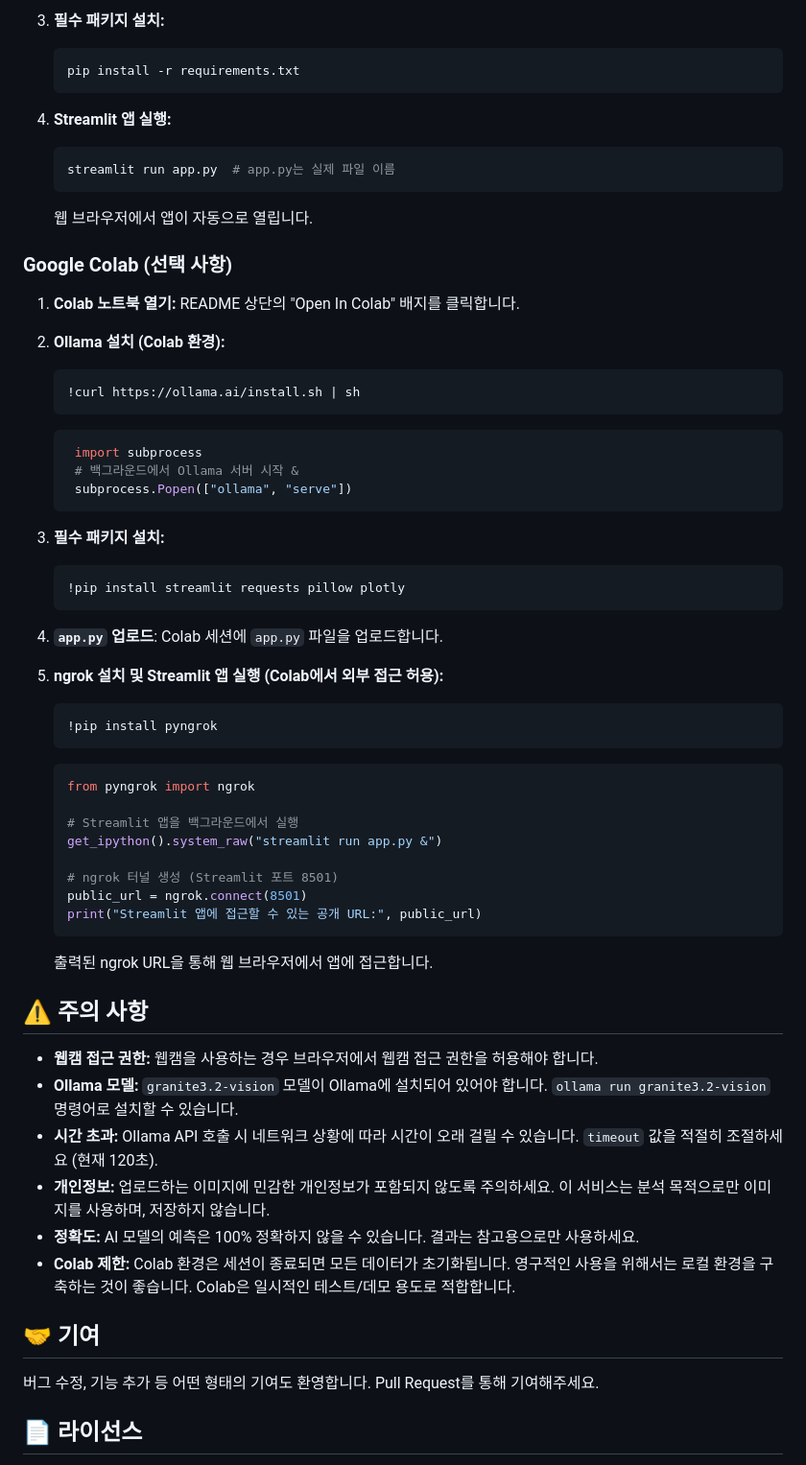
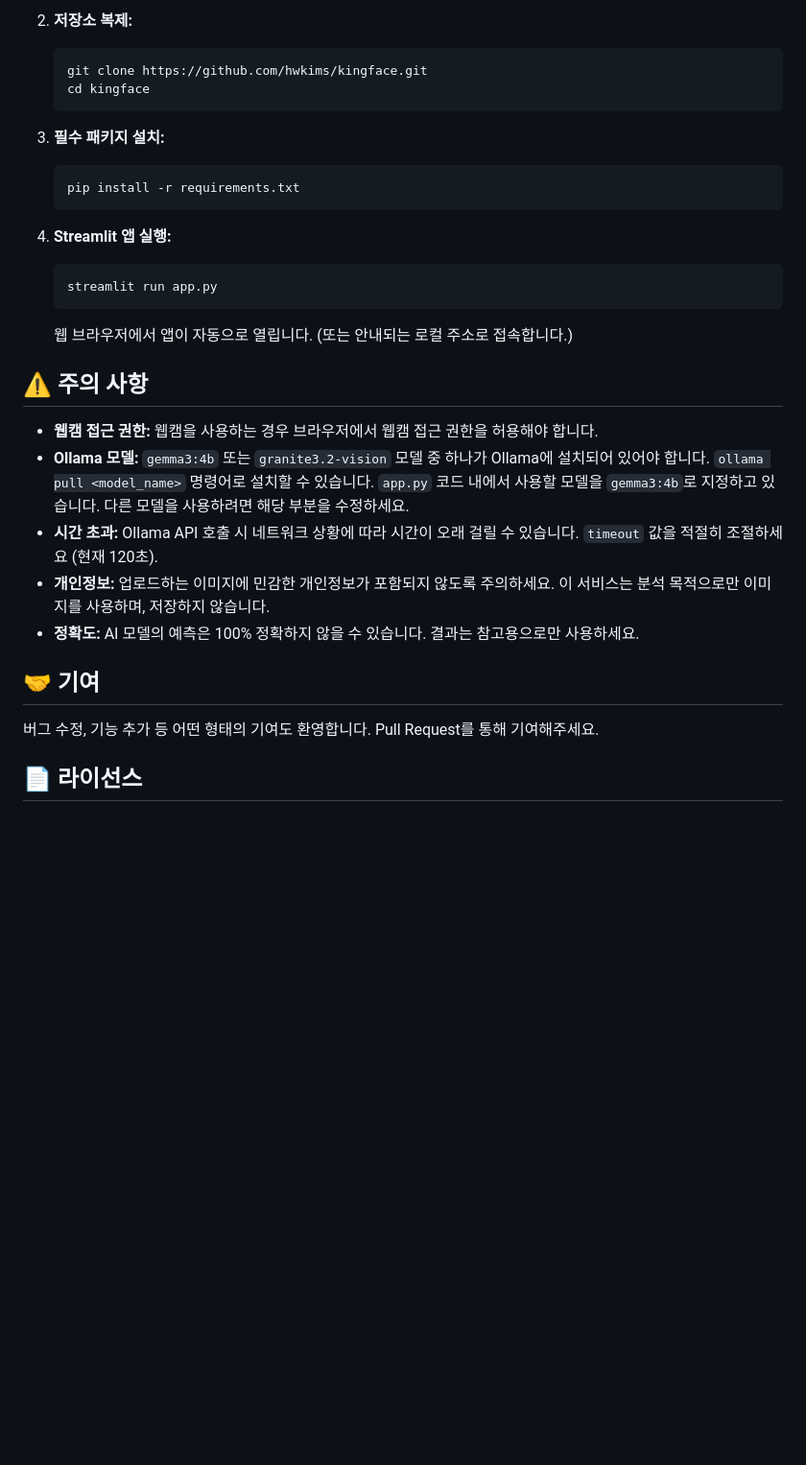
Before and after one commit to hwkims/kingface, a Markdown page: README.md, the part around one of its changes. Shown at 96% size. GitHub-like rendering; blank space fills up the shorter version.

````diff
--- a/README.md
+++ b/README.md
@@ -74,62 +66,31 @@
-3. **필수 패키지 설치:**
-   ```bash
-   pip install -r requirements.txt
-   ```
-
-4. **Streamlit 앱 실행:**
-   ```bash
-   streamlit run app.py  # app.py는 실제 파일 이름
-   ```
-   웹 브라우저에서 앱이 자동으로 열립니다.
-
-### Google Colab (선택 사항)
-
-1. **Colab 노트북 열기:**  README 상단의 "Open In Colab" 배지를 클릭합니다.
-2. **Ollama 설치 (Colab 환경):**
-   ```python
-   !curl https://ollama.ai/install.sh | sh
-   ```
-   ```python
-    import subprocess
-    # 백그라운드에서 Ollama 서버 시작 &
-    subprocess.Popen(["ollama", "serve"])
-   ```
-3. **필수 패키지 설치:**
-    ```python
-    !pip install streamlit requests pillow plotly
-    ```
-4. **`app.py` 업로드**:  Colab 세션에 `app.py` 파일을 업로드합니다.
-
-5.  **ngrok 설치 및 Streamlit 앱 실행 (Colab에서 외부 접근 허용):**
-
-    ```python
-    !pip install pyngrok
+2.  **저장소 복제:**
+    ```bash
+    git clone https://github.com/hwkims/kingface.git
+    cd kingface
     ```
 
-    ```python
-    from pyngrok import ngrok
+3.  **필수 패키지 설치:**
+    ```bash
+    pip install -r requirements.txt
+    ```
 
-    # Streamlit 앱을 백그라운드에서 실행
-    get_ipython().system_raw("streamlit run app.py &")
-
-    # ngrok 터널 생성 (Streamlit 포트 8501)
-    public_url = ngrok.connect(8501)
-    print("Streamlit 앱에 접근할 수 있는 공개 URL:", public_url)
+4.  **Streamlit 앱 실행:**
+    ```bash
+    streamlit run app.py
     ```
-    출력된 ngrok URL을 통해 웹 브라우저에서 앱에 접근합니다.
+    웹 브라우저에서 앱이 자동으로 열립니다. (또는 안내되는 로컬 주소로 접속합니다.)
 
 ## ⚠️ 주의 사항
 
-- **웹캠 접근 권한:**  웹캠을 사용하는 경우 브라우저에서 웹캠 접근 권한을 허용해야 합니다.
-- **Ollama 모델:** `granite3.2-vision` 모델이 Ollama에 설치되어 있어야 합니다.  `ollama run granite3.2-vision` 명령어로 설치할 수 있습니다.
-- **시간 초과:**  Ollama API 호출 시 네트워크 상황에 따라 시간이 오래 걸릴 수 있습니다.  `timeout` 값을 적절히 조절하세요 (현재 120초).
-- **개인정보:**  업로드하는 이미지에 민감한 개인정보가 포함되지 않도록 주의하세요. 이 서비스는 분석 목적으로만 이미지를 사용하며, 저장하지 않습니다.
-- **정확도:**  AI 모델의 예측은 100% 정확하지 않을 수 있습니다.  결과는 참고용으로만 사용하세요.
-- **Colab 제한:**  Colab 환경은 세션이 종료되면 모든 데이터가 초기화됩니다.  영구적인 사용을 위해서는 로컬 환경을 구축하는 것이 좋습니다.  Colab은 일시적인 테스트/데모 용도로 적합합니다.
+-   **웹캠 접근 권한:** 웹캠을 사용하는 경우 브라우저에서 웹캠 접근 권한을 허용해야 합니다.
+-   **Ollama 모델:** `gemma3:4b` 또는 `granite3.2-vision` 모델 중 하나가 Ollama에 설치되어 있어야 합니다. `ollama pull <model_name>` 명령어로 설치할 수 있습니다.  `app.py` 코드 내에서 사용할 모델을 `gemma3:4b`로 지정하고 있습니다.  다른 모델을 사용하려면 해당 부분을 수정하세요.
+-   **시간 초과:** Ollama API 호출 시 네트워크 상황에 따라 시간이 오래 걸릴 수 있습니다. `timeout` 값을 적절히 조절하세요 (현재 120초).
+-   **개인정보:** 업로드하는 이미지에 민감한 개인정보가 포함되지 않도록 주의하세요. 이 서비스는 분석 목적으로만 이미지를 사용하며, 저장하지 않습니다.
+-   **정확도:** AI 모델의 예측은 100% 정확하지 않을 수 있습니다. 결과는 참고용으로만 사용하세요.
 
 ## 🤝 기여
 
-버그 수정, 기능 추가 등 어떤 형태의 기여도 환영합니다.  Pull Request를 통해 기여해주세요.
+버그 수정, 기능 추가 등 어떤 형태의 기여도 환영합니다. Pull Request를 통해 기여해주세요.
 
 ## 📄 라이선스
 
````
Also changed, not shown: other parts of README.md (+28 -57 lines).
